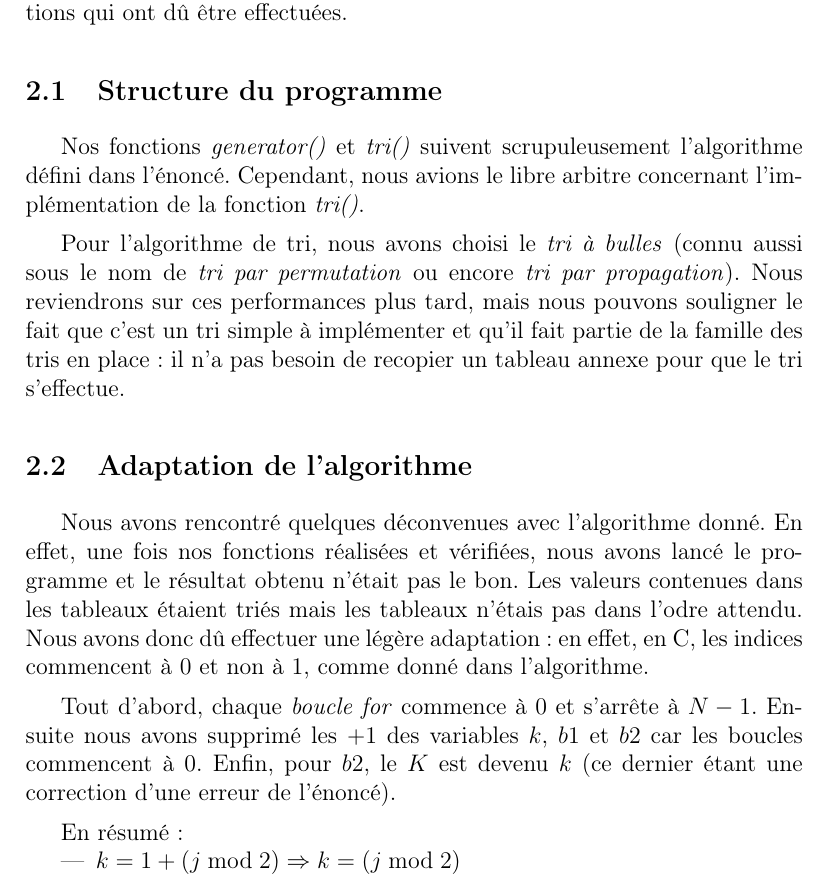
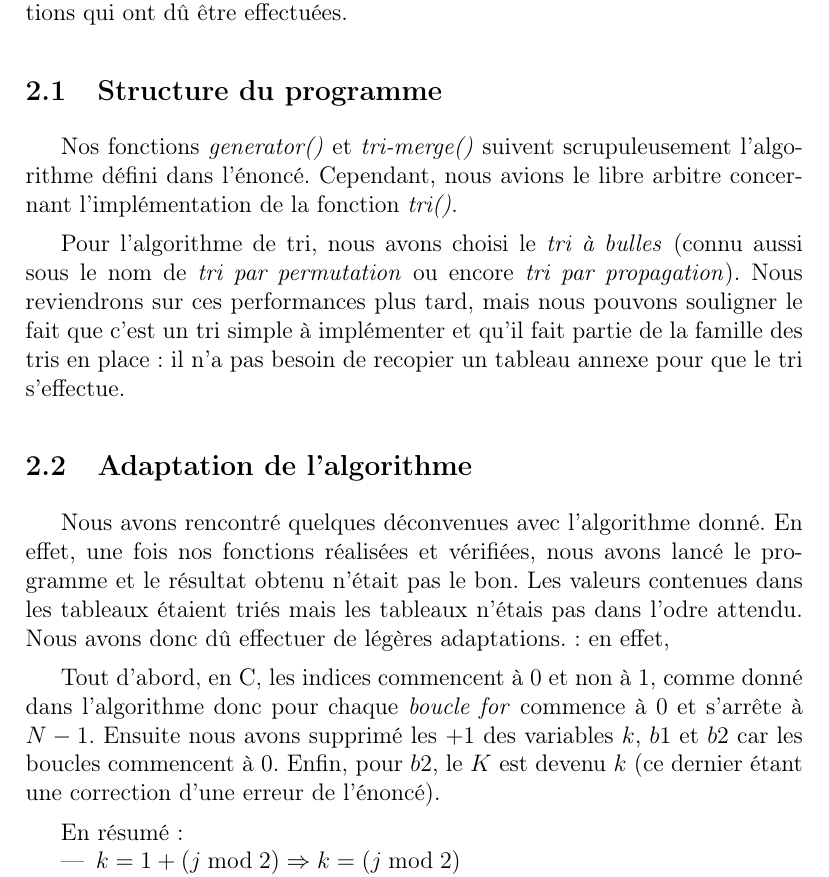
Before and after one commit to MariemMhenni/OpenMP-Sorting, a LaTeX document (report/report.tex): part of page 4 of 10, cut so that both start at the same text. Compiled offline with pdfLaTeX.

Commit message:
Update report.tex
Modification de tri() en tri-merge()
Modification du paragraphe Adaptation de l'algo

```diff
--- a/report/report.tex
+++ b/report/report.tex
@@ -128,7 +128,7 @@ ont dû être effectuées.
 
 \subsection{Structure du programme}
 
-Nos fonctions \emph{generator()} et \emph{tri()} suivent scrupuleusement
+Nos fonctions \emph{generator()} et \emph{tri-merge()} suivent scrupuleusement
 l'algorithme défini dans l'énoncé. Cependant, nous avions le libre arbitre
 concernant l'implémentation de la fonction \emph{tri()}.
 
@@ -145,12 +145,12 @@ Nous avons rencontré quelques déconvenues avec l'algorithme donné. En effet,
 fois nos fonctions réalisées et vérifiées, nous avons lancé le programme et le
 résultat obtenu n'était pas le bon. Les valeurs contenues dans les tableaux
 étaient triés mais les tableaux n'étais pas dans l'odre attendu. Nous avons donc
-dû effectuer une légère adaptation : en effet, en C, les indices commencent à $0$
-et non à $1$, comme donné dans l'algorithme.
+dû effectuer de légères adaptations. : en effet,
 
-Tout d'abord, chaque \emph{boucle for} commence à $0$ et s'arrête à $N-1$.
-Ensuite nous avons supprimé les $+1$ des variables $k$, $b1$ et $b2$ car les
-boucles commencent à 0. Enfin, pour $b2$, le $K$ est devenu $k$ (ce dernier
+Tout d'abord, en C, les indices commencent à $0$ et non à $1$, comme donné dans
+l'algorithme donc pour chaque \emph{boucle for} commence à $0$ et s'arrête à
+$N-1$. Ensuite nous avons supprimé les $+1$ des variables $k$, $b1$ et $b2$ car
+les boucles commencent à 0. Enfin, pour $b2$, le $K$ est devenu $k$ (ce dernier
 étant une correction d'une erreur de l'énoncé).
 
 En résumé :
```
